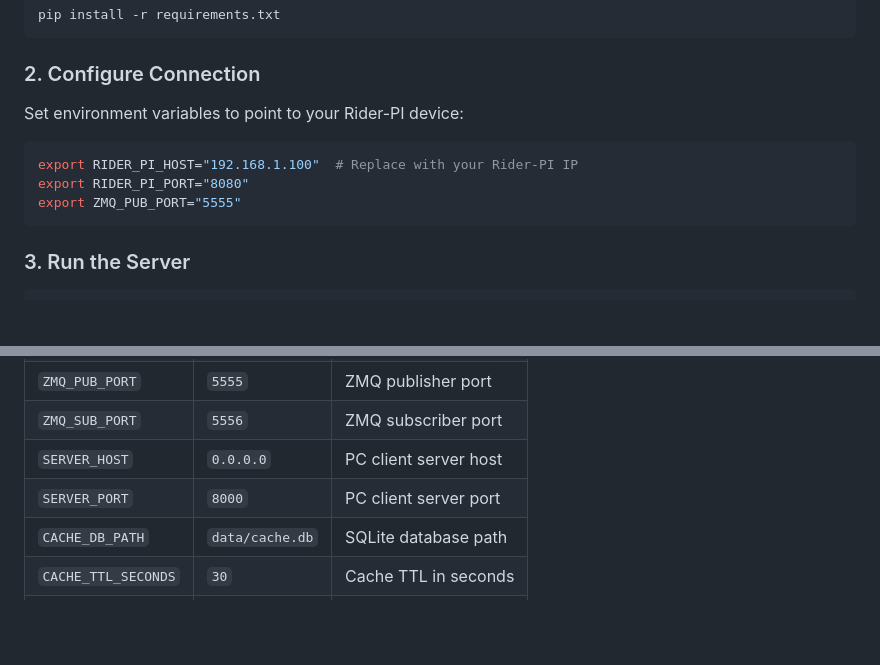
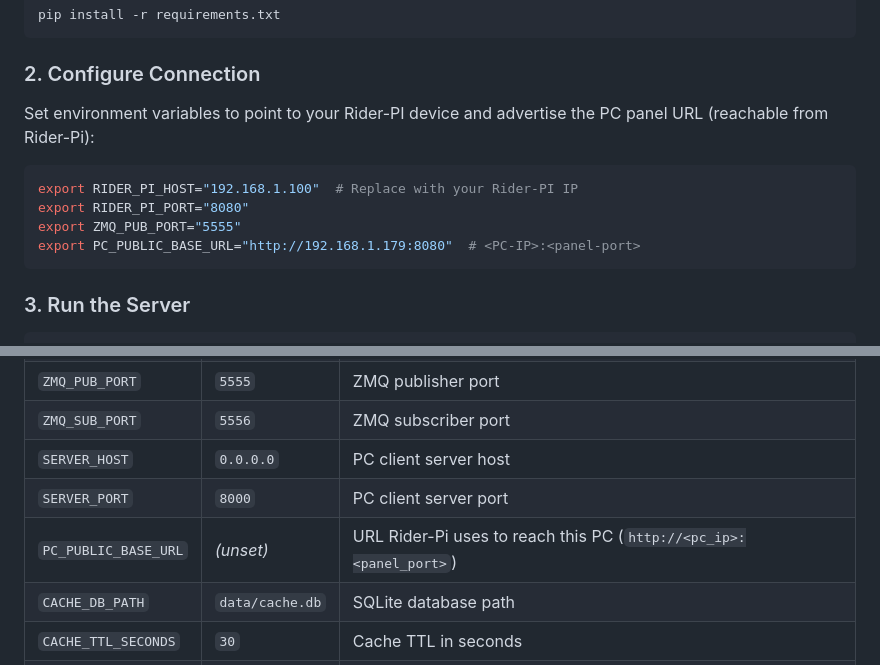
Before and after one commit to mpieniak01/Rider-Pc, a Markdown page: docs/QUICKSTART.md, 2 parts joined by grey strips. GitHub-like rendering; blank space fills up the shorter version.

````diff
--- a/docs/QUICKSTART.md
+++ b/docs/QUICKSTART.md
@@ -16,12 +16,13 @@ pip install -r requirements.txt
 ```
 
 ### 2. Configure Connection
-Set environment variables to point to your Rider-PI device:
+Set environment variables to point to your Rider-PI device and advertise the PC panel URL (reachable from Rider-Pi):
 
 ```bash
 export RIDER_PI_HOST="192.168.1.100"  # Replace with your Rider-PI IP
 export RIDER_PI_PORT="8080"
 export ZMQ_PUB_PORT="5555"
+export PC_PUBLIC_BASE_URL="http://192.168.1.179:8080"  # <PC-IP>:<panel-port>
 ```
 
 ### 3. Run the Server
@@ -124,6 +125,7 @@ Environment variables:
 | `ZMQ_SUB_PORT` | `5556` | ZMQ subscriber port |
 | `SERVER_HOST` | `0.0.0.0` | PC client server host |
 | `SERVER_PORT` | `8000` | PC client server port |
+| `PC_PUBLIC_BASE_URL` | _(unset)_ | URL Rider-Pi uses to reach this PC (`http://<pc_ip>:<panel_port>`) |
 | `CACHE_DB_PATH` | `data/cache.db` | SQLite database path |
 | `CACHE_TTL_SECONDS` | `30` | Cache TTL in seconds |
 | `LOG_LEVEL` | `INFO` | Logging level |
````
Also changed, not shown: docs/PC_OFFLOAD_INTEGRATION.md (+16 -2 lines), docs/RIDER_PI_ARCH.md (+2 -2 lines).
